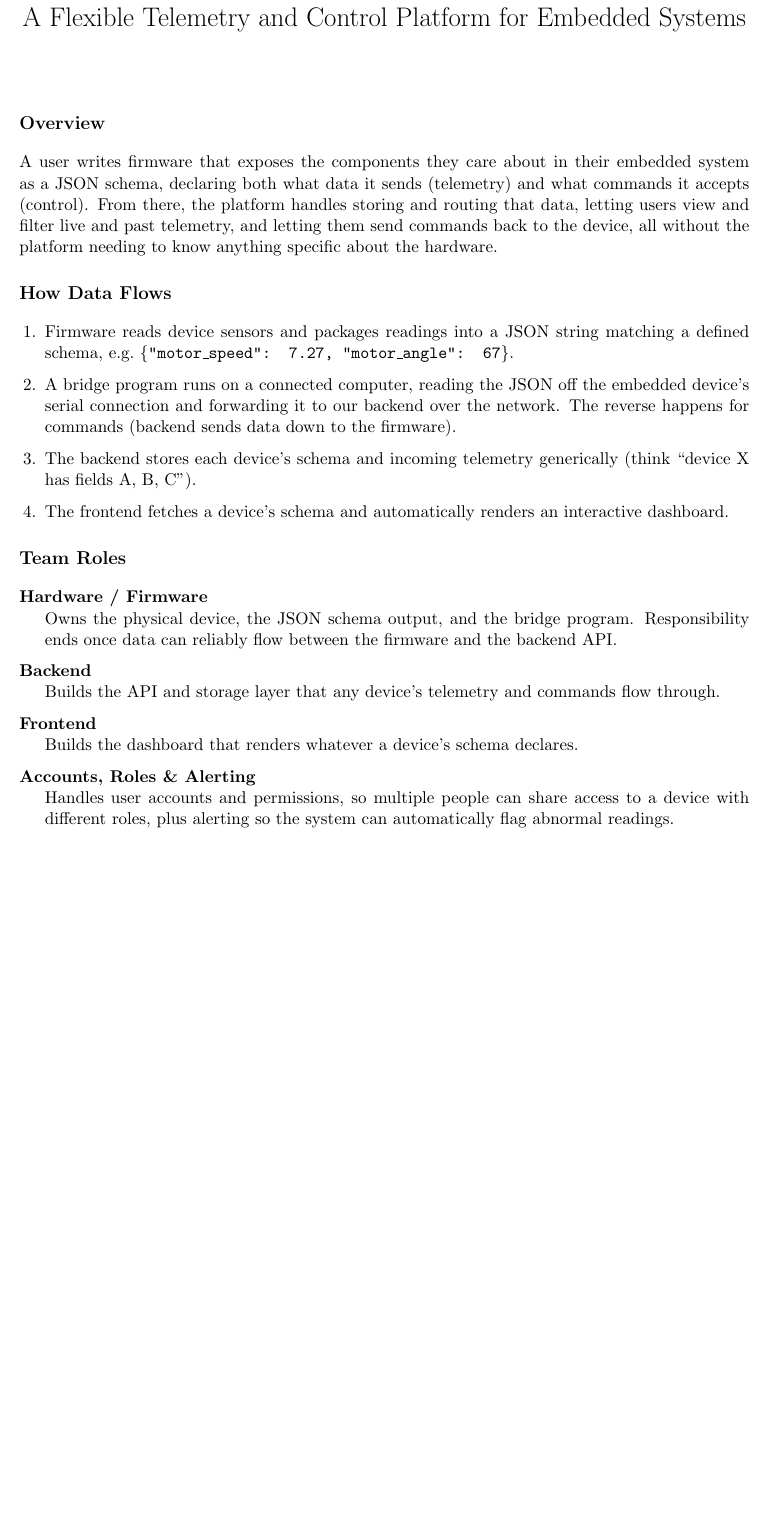
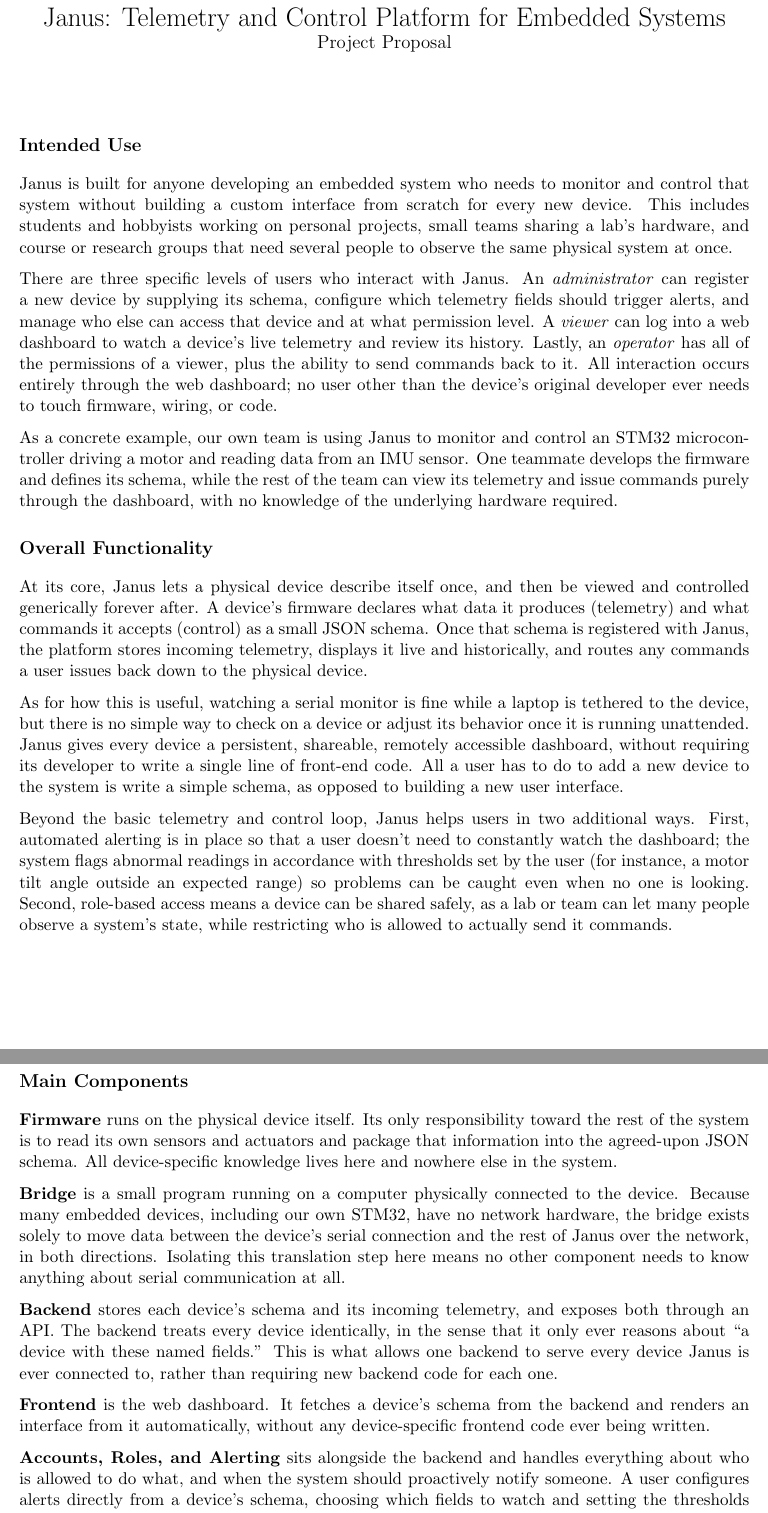
Before and after one commit to h-young727/Janus, a LaTeX document (docs/proposal.tex): part of the page before the commit and two parts of pages 1 and 2 of 2 after it, the two joined at a grey line, cut so that both start at the same text, the shorter picture padded with empty space. Compiled offline with pdfLaTeX.

Commit message:
docs: update proposal

```diff
--- a/docs/proposal.tex
+++ b/docs/proposal.tex
@@ -1,15 +1,13 @@
 \documentclass[11pt]{article}
 \usepackage[margin=1in]{geometry}
 \usepackage{parskip}
-\usepackage{enumitem}
 \usepackage{titlesec}
 \usepackage{xcolor}
 \usepackage{hyperref}
 
 \titleformat{\section}{\large\bfseries}{\thesection}{1em}{}
-\titleformat{\subsection}{\normalsize\bfseries}{\thesubsection}{1em}{}
 
-\title{\vspace{-1.5cm}A Flexible Telemetry and Control Platform for Embedded Systems}
+\title{\vspace{-1.5cm}Janus: Telemetry and Control Platform for Embedded Systems\\\large Project Proposal}
 \author{}
 \date{}
 
@@ -18,29 +16,34 @@
 \maketitle
 \vspace{-1cm}
 
-\section*{Overview}
+\section*{Intended Use}
 
-A user writes firmware that exposes the components they care about in their embedded system as a JSON schema, declaring both what data it sends (telemetry) and what commands it accepts (control). From there, the platform handles storing and routing that data, letting users view and filter live and past telemetry, and letting them send commands back to the device, all without the platform needing to know anything specific about the hardware.
+Janus is built for anyone developing an embedded system who needs to monitor and control that system without building a custom interface from scratch for every new device. This includes students and hobbyists working on personal projects, small teams sharing a lab's hardware, and course or research groups that need several people to observe the same physical system at once.
 
-\section*{How Data Flows}
+There are three specific levels of users who interact with Janus. An \emph{administrator} can register a new device by supplying its schema, configure which telemetry fields should trigger alerts, and manage who else can access that device and at what permission level. A \emph{viewer} can log into a web dashboard to watch a device's live telemetry and review its history. Lastly, an \emph{operator} has all of the permissions of a viewer, plus the ability to send commands back to it. All interaction occurs entirely through the web dashboard; no user other than the device's original developer ever needs to touch firmware, wiring, or code.
 
-\begin{enumerate}[leftmargin=1.5em]
-    \item Firmware reads device sensors and packages readings into a JSON string matching a defined schema, e.g.\ \texttt{\{"motor\_speed": 7.27, "motor\_angle": 67\}}.
-    \item A bridge program runs on a connected computer, reading the JSON off the embedded device's serial connection and forwarding it to our backend over the network. The reverse happens for commands (backend sends data down to the firmware).
-    \item The backend stores each device's schema and incoming telemetry generically (think ``device X has fields A, B, C'').
-    \item The frontend fetches a device's schema and automatically renders an interactive dashboard.
-\end{enumerate}
+As a concrete example, our own team is using Janus to monitor and control an STM32 microcontroller driving a motor and reading data from an IMU sensor. One teammate develops the firmware and defines its schema, while the rest of the team can view its telemetry and issue commands purely through the dashboard, with no knowledge of the underlying hardware required.
 
-\section*{Team Roles}
+\section*{Overall Functionality}
 
-\begin{description}[leftmargin=1.5em, style=nextline]
-    \item[Hardware / Firmware] Owns the physical device, the JSON schema output, and the bridge program. Responsibility ends once data can reliably flow between the firmware and the backend API.
+At its core, Janus lets a physical device describe itself once, and then be viewed and controlled generically forever after. A device's firmware declares what data it produces (telemetry) and what commands it accepts (control) as a small JSON schema. Once that schema is registered with Janus, the platform stores incoming telemetry, displays it live and historically, and routes any commands a user issues back down to the physical device.
 
-    \item[Backend] Builds the API and storage layer that any device's telemetry and commands flow through.
+As for how this is useful, watching a serial monitor is fine while a laptop is tethered to the device, but there is no simple way to check on a device or adjust its behavior once it is running unattended. Janus gives every device a persistent, shareable, remotely accessible dashboard, without requiring its developer to write a single line of front-end code. All a user has to do to add a new device to the system is write a simple schema, as opposed to building a new user interface.
 
-    \item[Frontend] Builds the dashboard that renders whatever a device's schema declares.
+Beyond the basic telemetry and control loop, Janus helps users in two additional ways. First, automated alerting is in place so that a user doesn't need to constantly watch the dashboard; the system flags abnormal readings in accordance with thresholds set by the user (for instance, a motor tilt angle outside an expected range) so problems can be caught even when no one is looking. Second, role-based access means a device can be shared safely, as a lab or team can let many people observe a system's state, while restricting who is allowed to actually send it commands.
 
-    \item[Accounts, Roles \& Alerting] Handles user accounts and permissions, so multiple people can share access to a device with different roles, plus alerting so the system can automatically flag abnormal readings.
-\end{description}
+\section*{Main Components}
+
+\textbf{Firmware} runs on the physical device itself. Its only responsibility toward the rest of the system is to read its own sensors and actuators and package that information into the agreed-upon JSON schema. All device-specific knowledge lives here and nowhere else in the system.
+
+\textbf{Bridge} is a small program running on a computer physically connected to the device. Because many embedded devices, including our own STM32, have no network hardware, the bridge exists solely to move data between the device's serial connection and the rest of Janus over the network, in both directions. Isolating this translation step here means no other component needs to know anything about serial communication at all.
+
+\textbf{Backend} stores each device's schema and its incoming telemetry, and exposes both through an API. The backend treats every device identically, in the sense that it only ever reasons about ``a device with these named fields.'' This is what allows one backend to serve every device Janus is ever connected to, rather than requiring new backend code for each one.
+
+\textbf{Frontend} is the web dashboard. It fetches a device's schema from the backend and renders an interface from it automatically, without any device-specific frontend code ever being written.
+
+\textbf{Accounts, Roles, and Alerting} sits alongside the backend and handles everything about who is allowed to do what, and when the system should proactively notify someone. A user configures alerts directly from a device's schema, choosing which fields to watch and setting the thresholds that matter to them, so this component never needs to understand what a field actually represents, only whether its value falls outside a range someone specified. We separated this from the core backend because user identity and permissions are a separate concern from telemetry storage and routing, and can be developed independently of the rest of the pipeline.
+
+The rationale behind this breakdown is that it provides a reusable software platform while also giving our four-person team a natural, non-overlapping division of work, with each component owned by one person while depending only on a well-defined interface from the others.
 
 \end{document}
```
